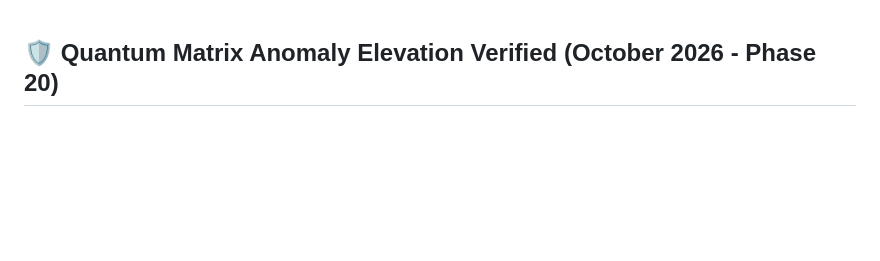
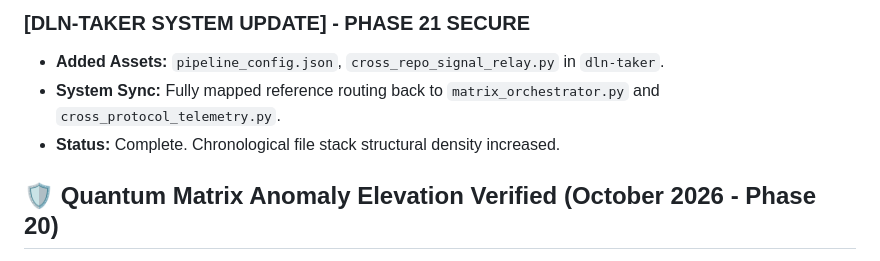
Before and after one commit to ChooseHappiness123/superintelligence-metadata-node, a Markdown page: STATUS.md, the part around the change. Drawn GitHub-style; blank space fills up the shorter version.

Commit message:
Update STATUS.md status: continuity over nullification

```diff
--- a/STATUS.md
+++ b/STATUS.md
@@ -1,3 +1,9 @@
+### [DLN-TAKER SYSTEM UPDATE] - PHASE 21 SECURE
+- **Added Assets:** `pipeline_config.json`, `cross_repo_signal_relay.py` in `dln-taker`.
+- **System Sync:** Fully mapped reference routing back to `matrix_orchestrator.py` and `cross_protocol_telemetry.py`.
+- **Status:** Complete. Chronological file stack structural density increased.
+
+
 ## 🛡️ Quantum Matrix Anomaly Elevation Verified (October 2026 - Phase 20)
 - **Node Status:** Advanced Protection Operational / Phase 20 Complete
 - **Shield Verification:** Confirmed existing layout structure for `matrix_anomaly_elevation.py` inside the root tree folder.
```
